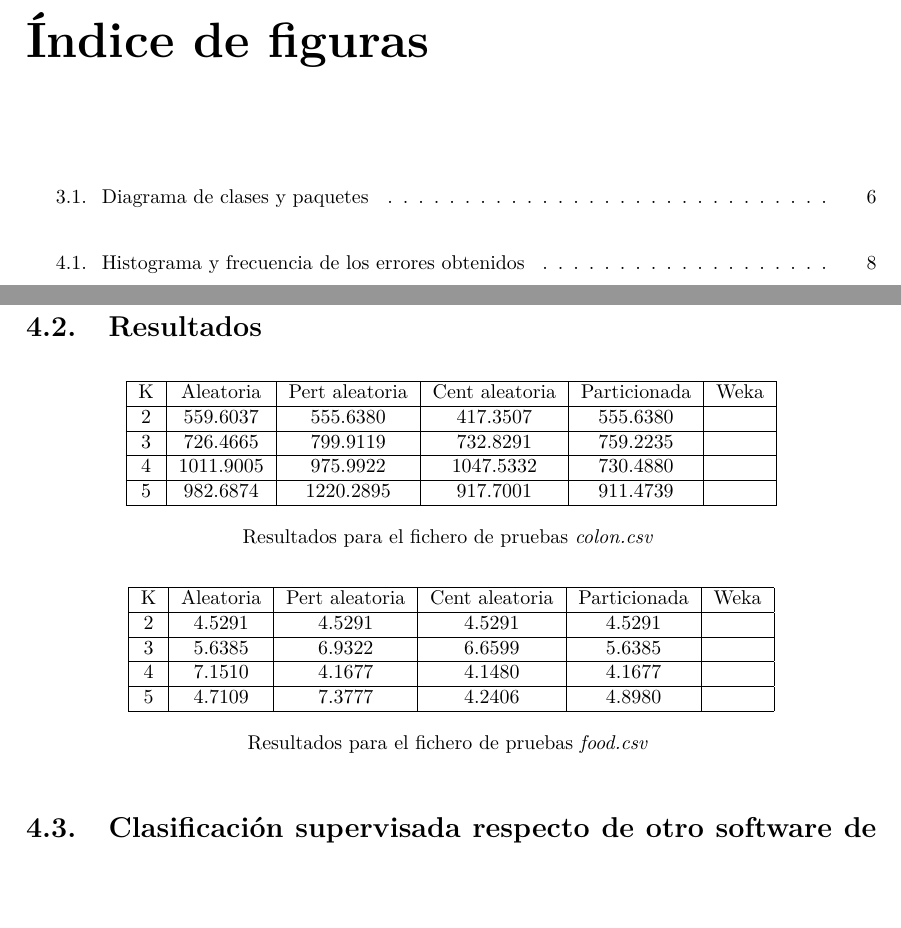
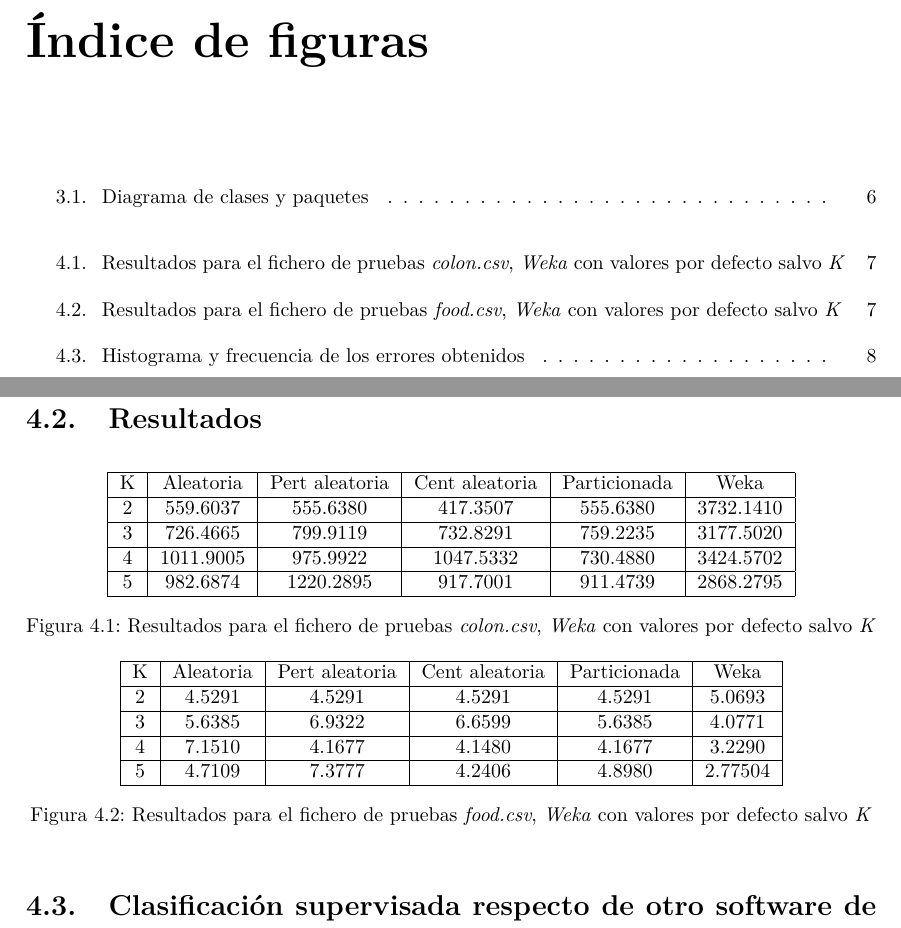
Before and after one commit to davidramirez/MineriaDeDatos, a LaTeX document (P6/Documentacion/Informe/informe.tex): two parts of pages 4 and 11 of 16, joined at a grey line, cut so that both start at the same text, the shorter picture padded with empty space. Compiled offline with pdfLaTeX.

Commit message:
sacados los errores en weka (pruebas)
he modificado un poco el codigo, al cluster le he metido el error
cuadratico y creo que con ese con una cosilla mas podremos hacer lo de
weka

Aun asi el que tenemos se deja

```diff
--- a/P6/Documentacion/Informe/informe.tex
+++ b/P6/Documentacion/Informe/informe.tex
@@ -196,44 +196,47 @@ En la figura \ref{fig:clases} se muestra el diagrama de clases final de la aplic
 
 	\section{Resultados}
 
-	\begin{center}
+	\begin{figure}[!h]
+		\centering
 		\begin{tabular}{|c|c|c|c|c|c|}
 		\hline
 		K	&	Aleatoria	&	Pert aleatoria	&	Cent aleatoria	&	Particionada	&	Weka \\
 		\hline
-		2	&	559.6037	&	555.6380	&	417.3507	&	555.6380 & \\
+		2	&	559.6037	&	555.6380	&	417.3507	&	555.6380 & 3732.1410\\
 		\hline
-		3	&	726.4665	&	799.9119	&	732.8291	&	759.2235 & \\
+		3	&	726.4665	&	799.9119	&	732.8291	&	759.2235 & 3177.5020\\
 		\hline
-		4	&	1011.9005	&	975.9922	&	1047.5332	&	730.4880 & \\
+		4	&	1011.9005	&	975.9922	&	1047.5332	&	730.4880 & 3424.5702\\
 		\hline
-		5	&	982.6874	&	1220.2895	&	917.7001	&	911.4739 & \\
+		5	&	982.6874	&	1220.2895	&	917.7001	&	911.4739 & 2868.2795\\
 		\hline
 		\end{tabular}
 
-		\caption{Resultados para el fichero de pruebas \textit{colon.csv}}
+		\caption{Resultados para el fichero de pruebas \textit{colon.csv}, \textit{Weka} con valores por defecto salvo \textit{K}}
 		\label{res_colon}
-	\end{center}
+	\end{figure}
 
-	\begin{center}
+	\begin{figure}[!h]
+		\centering
 		\begin{tabular}{|c|c|c|c|c|c|}
 			\hline
 		K	&	Aleatoria	&	Pert aleatoria	&	Cent aleatoria	&	Particionada & Weka\\
 		\hline
-		2	&	4.5291	&	4.5291	&	4.5291	&	4.5291 & \\
+		2	&	4.5291	&	4.5291	&	4.5291	&	4.5291 & 5.0693\\
 		\hline
-		3	&	5.6385	&	6.9322	&	6.6599	&	5.6385 & \\
+		3	&	5.6385	&	6.9322	&	6.6599	&	5.6385 & 4.0771\\
 		\hline
-		4	&	7.1510	&	4.1677	&	4.1480	&	4.1677 & \\
+		4	&	7.1510	&	4.1677	&	4.1480	&	4.1677 & 3.2290\\
 		\hline
-		5	&	4.7109	&	7.3777	&	4.2406	&	4.8980 & \\
+		5	&	4.7109	&	7.3777	&	4.2406	&	4.8980 & 2.77504\\
 		\hline
 		\end{tabular}
 
-		\caption{Resultados para el fichero de pruebas \textit{food.csv}}
+		\caption{Resultados para el fichero de pruebas \textit{food.csv}, \textit{Weka} con valores por defecto salvo \textit{K}}
 		\label{res_food}
-	\end{center}
+	\end{figure}
 
+	\FloatBarrier
 	\section{Clasificación supervisada respecto de otro software de referencia}
 
 	\section{Variabilidad de los resultados}
```
Also changed, not shown: P6/Documentacion/Informe/informe.pdf, 6 other files.
